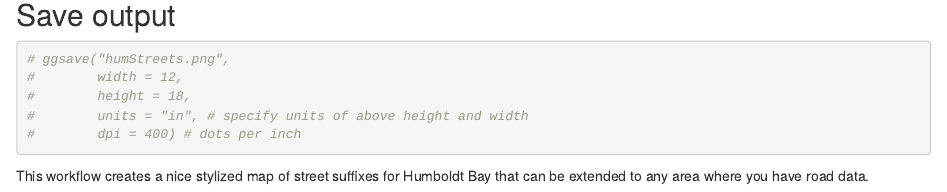
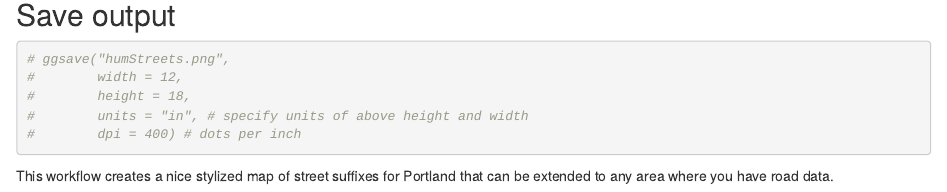
Before and after one commit to mxblsdl/site-builder, an R Markdown document (content/post/Stylized-Street-Maps/2020-6-14-Stylized-Street-Maps.Rmd): the page in a window 1100 px wide, from 3080 px down. Rendered offline with R 4.5, knitr and Pandoc, with nearby package versions; some code elsewhere in the file could not run offline.

Commit message:
change name

````diff
--- a/content/post/Stylized-Street-Maps/2020-6-14-Stylized-Street-Maps.Rmd
+++ b/content/post/Stylized-Street-Maps/2020-6-14-Stylized-Street-Maps.Rmd
@@ -160,4 +160,4 @@ ggplot() +
 #        dpi = 400) # dots per inch
 ```
 
-This workflow creates a nice stylized map of street suffixes for Humboldt Bay that can be extended to any area where you have road data.
+This workflow creates a nice stylized map of street suffixes for Portland that can be extended to any area where you have road data.
````
